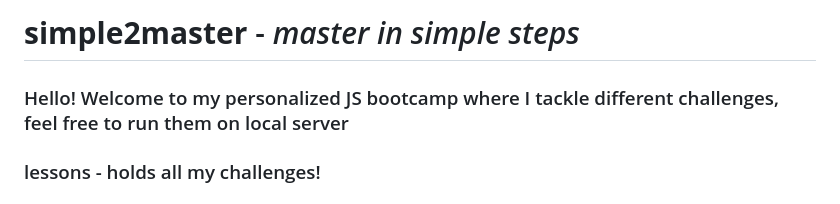
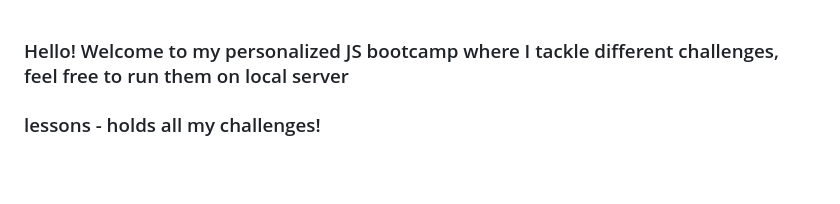
Before and after one commit to Nainicorn/learn-javascript, a Markdown page: readme.md, the part around the change. Rendered like a GitHub page; blank space fills up the shorter version.

```diff
--- a/readme.md
+++ b/readme.md
@@ -1,4 +1,4 @@
-# **simple2master** - _master in simple steps_
+
 ### Hello! Welcome to my personalized JS bootcamp where I tackle different challenges, feel free to run them on local server
 ### lessons - holds all my challenges!
 ##### working on implementing projects into personal website sreenaina.com
```
